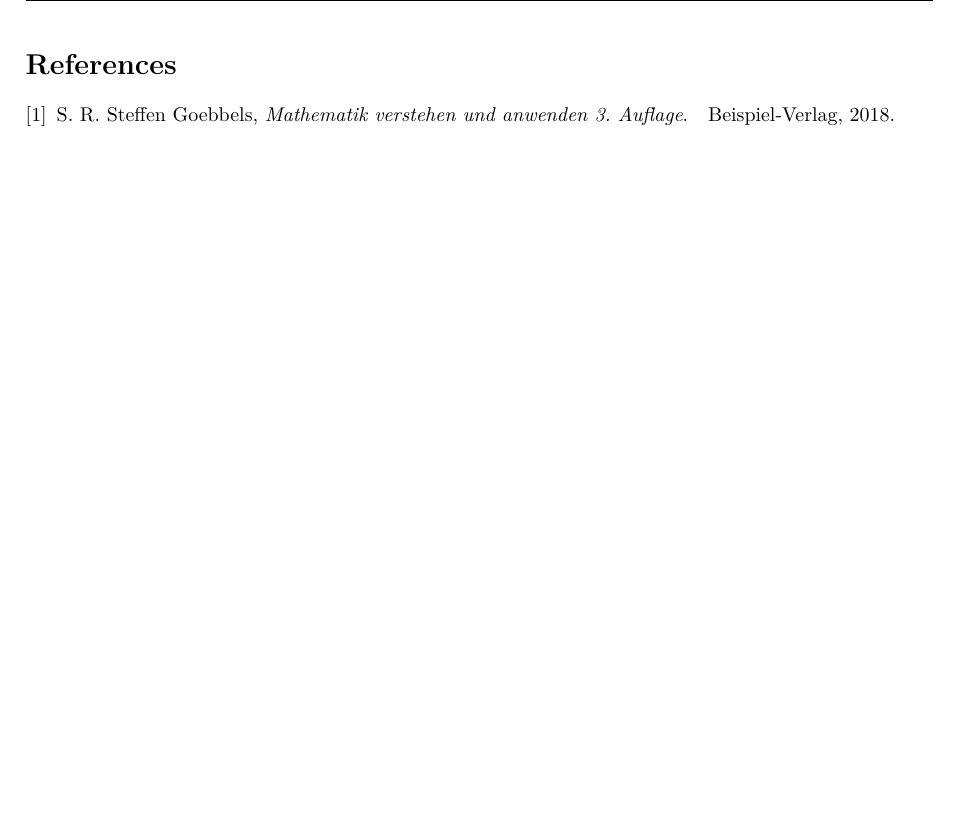
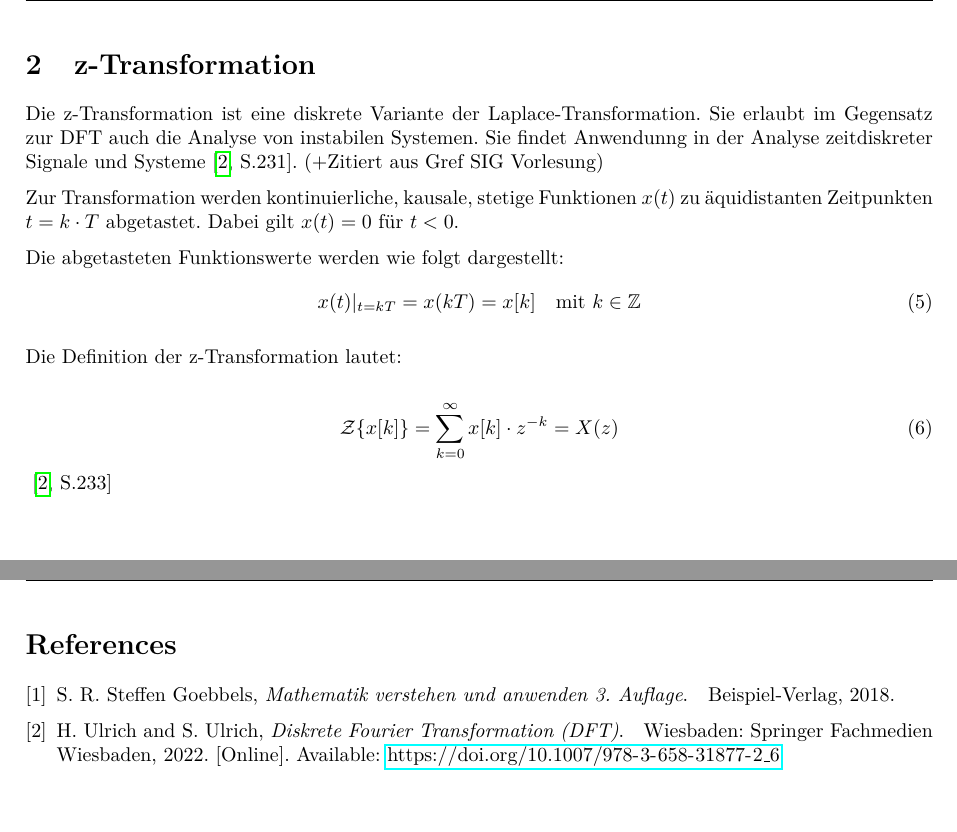
Before and after one commit to Pr4ktik4nt/SEM-FA_Laplace_und_z_Transf, a LaTeX document (Latex-Collab/main.tex, which reads Latex-Collab/Fliesstexte_und_Formalien/Einfuehrung_z_Trafo.tex, Latex-Collab/literatur.bib): part of page 4 of 4 before the commit and two parts of pages 4 and 5 of 5 after it, the two joined at a grey line, cut at the place of the change. Compiled offline with pdfLaTeX.

Commit message:
Einleitung z-Trafo angelegt

```diff
--- /dev/null
+++ b/Latex-Collab/Fliesstexte_und_Formalien/Einfuehrung_z_Trafo.tex
@@ -0,0 +1,19 @@
+\section{z-Transformation}
+
+Die z-Transformation ist eine diskrete Variante der Laplace-Transformation. Sie erlaubt im Gegensatz zur DFT auch die Analyse von instabilen Systemen. Sie findet Anwendunng in der Analyse zeitdiskreter Signale und Systeme \cite[S.231]{book2}. (+Zitiert aus Gref SIG Vorlesung)
+
+Zur Transformation werden kontinuierliche, kausale, stetige Funktionen $x(t)$ zu äquidistanten Zeitpunkten $t=k \cdot T$ abgetastet. Dabei gilt $x(t) = 0$ für $t<0$.
+
+Die abgetasteten Funktionswerte werden wie folgt dargestellt:
+\begin{equation}
+    x(t)|_{t=kT} = x(kT) = x[k] \quad \text{mit } k \in \mathbb{Z}
+    \label{eq:abgetastete_funktion}
+\end{equation}
+
+Die Definition der z-Transformation lautet:
+
+\begin{equation}
+    \label{eq:z_transformation_definition}
+    \mathcal{Z}\{x[k]\} = \sum_{k=0}^{\infty} x[k] \cdot z^{-k} = X(z)
+\end{equation}
+\cite[S.233]{book2}
--- a/Latex-Collab/literatur.bib
+++ b/Latex-Collab/literatur.bib
@@ -6,0 +12,5 @@
+title="Diskrete Fourier Transformation (DFT)",
+bookTitle="Laplace-Transformation, Diskrete Fourier-Transformation und z-Transformation: Grundlagen und Anwendungen zu Elektrotechnik, Informatik, Kommunikations- und Regelungstechnik",
+year="2022",
+publisher="Springer Fachmedien Wiesbaden",
+address="Wiesbaden",
```
Also changed, not shown: Latex-Collab/main.tex (+3 -3 lines), Latex-Collab/main.bbl, Latex-Collab/main.pdf, Latex-Collab/literatur.bib (11 more changed lines), 8 other files.
